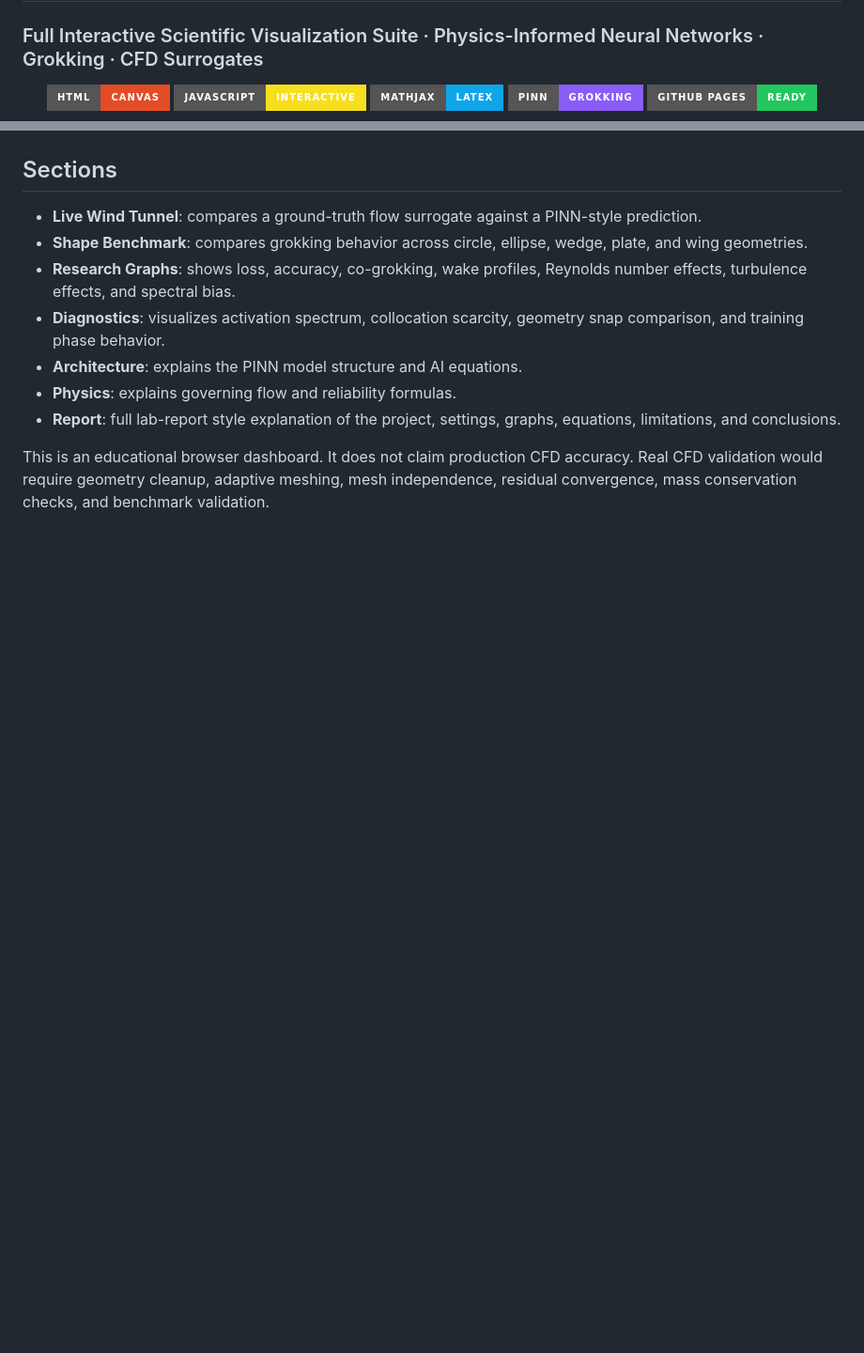
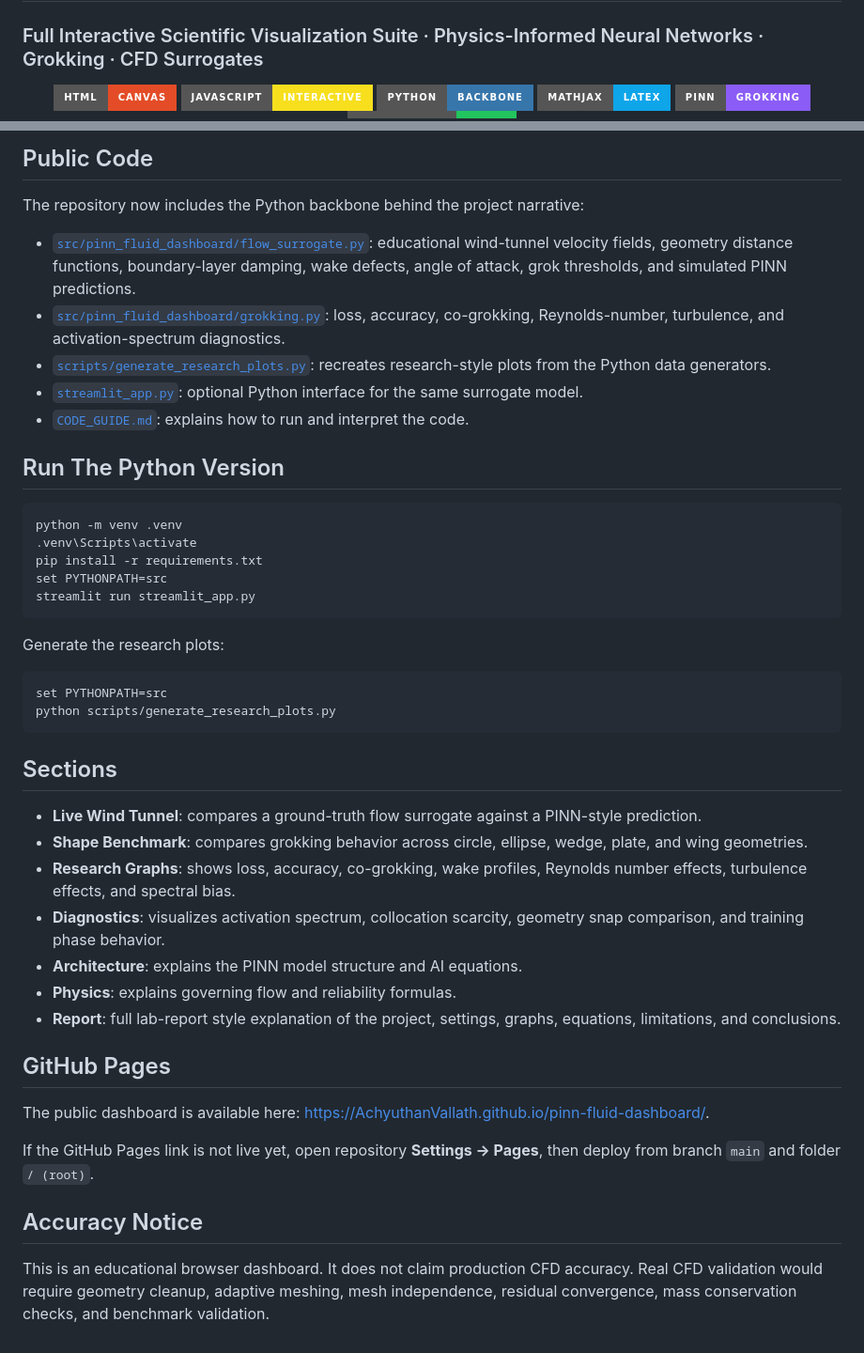
Before and after one commit to AchyuthanVallath/pinn-fluid-dashboard, a Markdown page: README.md, 2 parts joined by grey strips. Shown at 94% size. Rendered like a GitHub page; badges without logos; blank space fills up the shorter version.

Commit message:
Document public Python backbone

````diff
--- a/README.md
+++ b/README.md
@@ -5,6 +5,7 @@
 <p align="center">
   <img alt="HTML" src="https://img.shields.io/badge/HTML-Canvas-e34c26?style=for-the-badge&logo=html5&logoColor=white">
   <img alt="JavaScript" src="https://img.shields.io/badge/JavaScript-Interactive-f7df1e?style=for-the-badge&logo=javascript&logoColor=111">
+  <img alt="Python" src="https://img.shields.io/badge/Python-Backbone-3776ab?style=for-the-badge&logo=python&logoColor=white">
   <img alt="MathJax" src="https://img.shields.io/badge/MathJax-LaTeX-0ea5e9?style=for-the-badge">
   <img alt="PINN" src="https://img.shields.io/badge/PINN-Grokking-8b5cf6?style=for-the-badge">
   <img alt="GitHub Pages" src="https://img.shields.io/badge/GitHub%20Pages-Ready-22c55e?style=for-the-badge&logo=github&logoColor=white">
@@ -43,4 +44,31 @@
 </p>
+
+## Public Code
+
+The repository now includes the Python backbone behind the project narrative:
+
+- [`src/pinn_fluid_dashboard/flow_surrogate.py`](https://github.com/AchyuthanVallath/pinn-fluid-dashboard/blob/main/src/pinn_fluid_dashboard/flow_surrogate.py): educational wind-tunnel velocity fields, geometry distance functions, boundary-layer damping, wake defects, angle of attack, grok thresholds, and simulated PINN predictions.
+- [`src/pinn_fluid_dashboard/grokking.py`](https://github.com/AchyuthanVallath/pinn-fluid-dashboard/blob/main/src/pinn_fluid_dashboard/grokking.py): loss, accuracy, co-grokking, Reynolds-number, turbulence, and activation-spectrum diagnostics.
+- [`scripts/generate_research_plots.py`](https://github.com/AchyuthanVallath/pinn-fluid-dashboard/blob/main/scripts/generate_research_plots.py): recreates research-style plots from the Python data generators.
+- [`streamlit_app.py`](https://github.com/AchyuthanVallath/pinn-fluid-dashboard/blob/main/streamlit_app.py): optional Python interface for the same surrogate model.
+- [`CODE_GUIDE.md`](https://github.com/AchyuthanVallath/pinn-fluid-dashboard/blob/main/CODE_GUIDE.md): explains how to run and interpret the code.
+
+## Run The Python Version
+
+```bash
+python -m venv .venv
+.venv\Scripts\activate
+pip install -r requirements.txt
+set PYTHONPATH=src
+streamlit run streamlit_app.py
+```
+
+Generate the research plots:
+
+```bash
+set PYTHONPATH=src
+python scripts/generate_research_plots.py
+```
 
 ## Sections
 
@@ -52,6 +80,12 @@
 - **Physics**: explains governing flow and reliability formulas.
 - **Report**: full lab-report style explanation of the project, settings, graphs, equations, limitations, and conclusions.
 
+## GitHub Pages
 
+The public dashboard is available here: <https://AchyuthanVallath.github.io/pinn-fluid-dashboard/>.
+
+If the GitHub Pages link is not live yet, open repository **Settings → Pages**, then deploy from branch `main` and folder `/ (root)`.
+
+## Accuracy Notice
 
 This is an educational browser dashboard. It does not claim production CFD accuracy. Real CFD validation would require geometry cleanup, adaptive meshing, mesh independence, residual convergence, mass conservation checks, and benchmark validation.
````
Also changed, not shown: other parts of README.md (+6 -6 lines).
